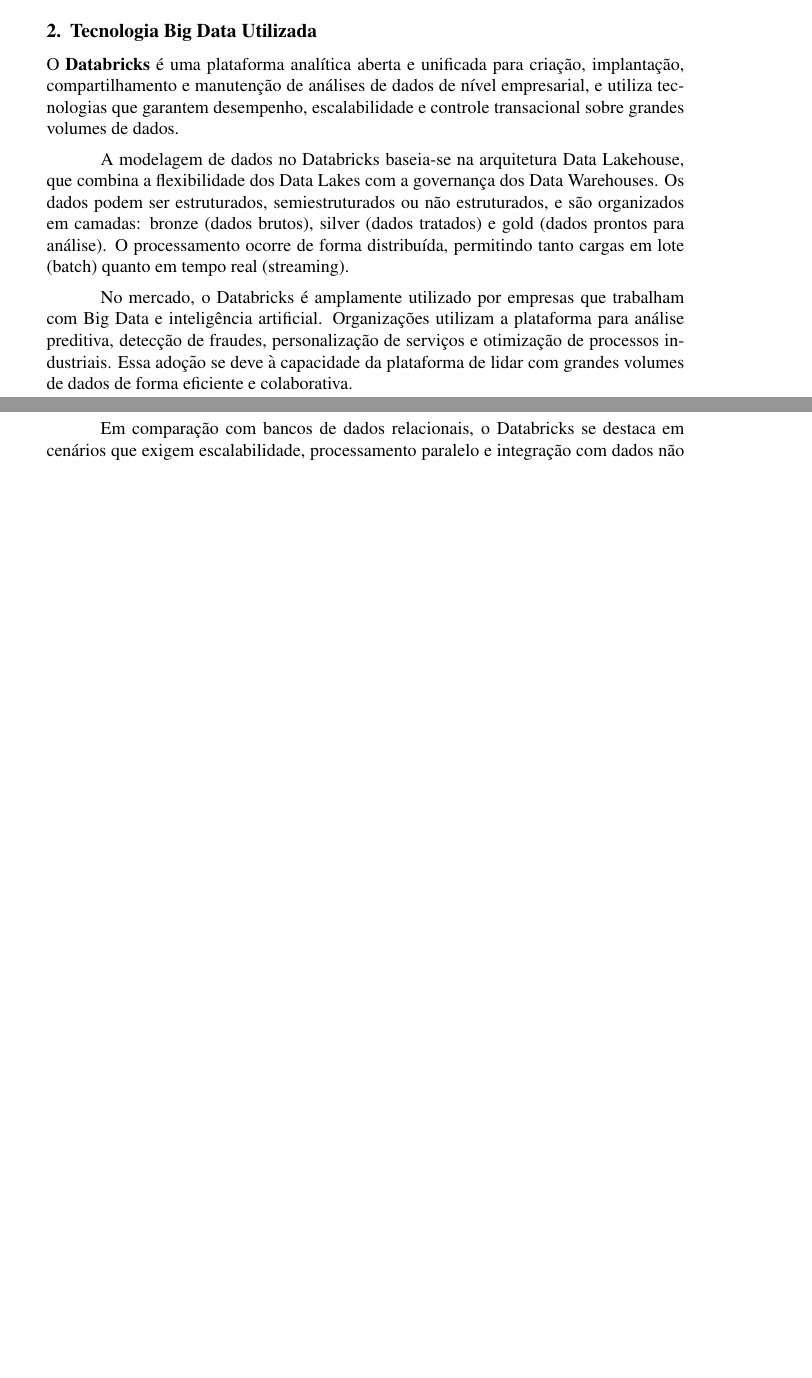
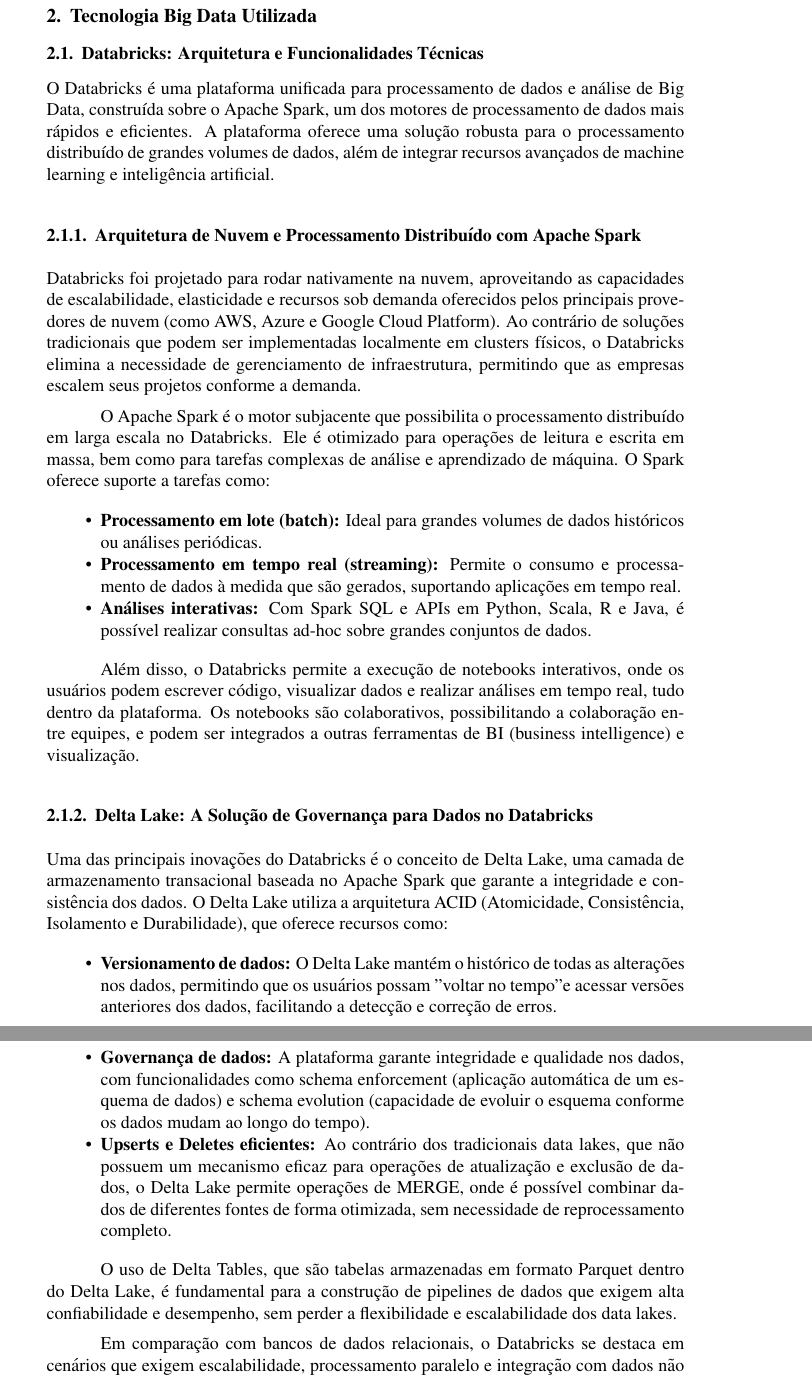
Before and after one commit to Mateus-X/big_data, a LaTeX document (docs/project.tex): two parts of pages 1 and 2 of 3 before the commit and two parts of pages 2 and 3 of 4 after it, joined at a grey line, cut so that both start at the same text, the shorter picture padded with empty space. Compiled offline with pdfLaTeX.

Commit message:
seção de tecnologia finalizada

```diff
--- a/docs/project.tex
+++ b/docs/project.tex
@@ -11,7 +11,7 @@
 
 \title{Análise Comparativa de Desempenho entre Databricks e PostgreSQL no Armazenamento e Consulta de Dados Relacionados a Aderência em Cursos Tecnológicos}
 
-\author{Anna Luiza Mariano\inst{1}, Arthur Deretti\inst{1}, Maria Eduarda Ferreira\inst{1}, Matheus Xavier\inst{1}, Rafael Pompônio\inst{1}}
+\author{Anna Luiza Mariano\inst{1}, Arthur Deretti\inst{1}, Maria Eduarda Ferreira\inst{1} \\ Mateus Xavier\inst{1}, Rafael Pompônio\inst{1}}
 
 \address{Curso de Tecnologia em Análise e Desenvolvimento de Sistemas \\ Universidade Federal do Paraná (UFPR)\\
 }
@@ -33,10 +39,34 @@
 \section{Tecnologia Big Data Utilizada}
 
-O \textbf{Databricks} é uma plataforma analítica aberta e unificada para criação, implantação, compartilhamento e manutenção de análises de dados de nível empresarial, e utiliza tecnologias que garantem desempenho, escalabilidade e controle transacional sobre grandes volumes de dados.
+\subsection{Databricks: Arquitetura e Funcionalidades Técnicas}
 
-A modelagem de dados no Databricks baseia-se na arquitetura Data Lakehouse, que combina a flexibilidade dos Data Lakes com a governança dos Data Warehouses. Os dados podem ser estruturados, semiestruturados ou não estruturados, e são organizados em camadas: bronze (dados brutos), silver (dados tratados) e gold (dados prontos para análise). O processamento ocorre de forma distribuída, permitindo tanto cargas em lote (batch) quanto em tempo real (streaming).
+O Databricks é uma plataforma unificada para processamento de dados e análise de Big Data, construída sobre o Apache Spark, um dos motores de processamento de dados mais rápidos e eficientes. A plataforma oferece uma solução robusta para o processamento distribuído de grandes volumes de dados, além de integrar recursos avançados de machine learning e inteligência artificial.
 
-No mercado, o Databricks é amplamente utilizado por empresas que trabalham com Big Data e inteligência artificial. Organizações utilizam a plataforma para análise preditiva, detecção de fraudes, personalização de serviços e otimização de processos industriais. Essa adoção se deve à capacidade da plataforma de lidar com grandes volumes de dados de forma eficiente e colaborativa.
+\subsubsection{Arquitetura de Nuvem e Processamento Distribuído com Apache Spark}
+
+Databricks foi projetado para rodar nativamente na nuvem, aproveitando as capacidades de escalabilidade, elasticidade e recursos sob demanda oferecidos pelos principais provedores de nuvem (como AWS, Azure e Google Cloud Platform). Ao contrário de soluções tradicionais que podem ser implementadas localmente em clusters físicos, o Databricks elimina a necessidade de gerenciamento de infraestrutura, permitindo que as empresas escalem seus projetos conforme a demanda.
+
+O Apache Spark é o motor subjacente que possibilita o processamento distribuído em larga escala no Databricks. Ele é otimizado para operações de leitura e escrita em massa, bem como para tarefas complexas de análise e aprendizado de máquina. O Spark oferece suporte a tarefas como:
+
+\begin{itemize}
+    \item \textbf{Processamento em lote (batch):} Ideal para grandes volumes de dados históricos ou análises periódicas.
+    \item \textbf{Processamento em tempo real (streaming):} Permite o consumo e processamento de dados à medida que são gerados, suportando aplicações em tempo real.
+    \item \textbf{Análises interativas:} Com Spark SQL e APIs em Python, Scala, R e Java, é possível realizar consultas ad-hoc sobre grandes conjuntos de dados.
+\end{itemize}
+
+Além disso, o Databricks permite a execução de notebooks interativos, onde os usuários podem escrever código, visualizar dados e realizar análises em tempo real, tudo dentro da plataforma. Os notebooks são colaborativos, possibilitando a colaboração entre equipes, e podem ser integrados a outras ferramentas de BI (business intelligence) e visualização.
+
+\subsubsection{Delta Lake: A Solução de Governança para Dados no Databricks}
+
+Uma das principais inovações do Databricks é o conceito de Delta Lake, uma camada de armazenamento transacional baseada no Apache Spark que garante a integridade e consistência dos dados. O Delta Lake utiliza a arquitetura ACID (Atomicidade, Consistência, Isolamento e Durabilidade), que oferece recursos como:
+
+\begin{itemize}
+    \item \textbf{Versionamento de dados:} O Delta Lake mantém o histórico de todas as alterações nos dados, permitindo que os usuários possam "voltar no tempo" e acessar versões anteriores dos dados, facilitando a detecção e correção de erros.
+    \item \textbf{Governança de dados:} A plataforma garante integridade e qualidade nos dados, com funcionalidades como schema enforcement (aplicação automática de um esquema de dados) e schema evolution (capacidade de evoluir o esquema conforme os dados mudam ao longo do tempo).
+    \item \textbf{Upserts e Deletes eficientes:} Ao contrário dos tradicionais data lakes, que não possuem um mecanismo eficaz para operações de atualização e exclusão de dados, o Delta Lake permite operações de MERGE, onde é possível combinar dados de diferentes fontes de forma otimizada, sem necessidade de reprocessamento completo.
+\end{itemize}
+
+O uso de Delta Tables, que são tabelas armazenadas em formato Parquet dentro do Delta Lake, é fundamental para a construção de pipelines de dados que exigem alta confiabilidade e desempenho, sem perder a flexibilidade e escalabilidade dos data lakes.
 
 Em comparação com bancos de dados relacionais, o Databricks se destaca em cenários que exigem escalabilidade, processamento paralelo e integração com dados não estruturados. Enquanto os bancos relacionais são mais adequados para aplicações transacionais e dados estruturados, o Databricks é ideal para análise de grandes volumes de informações, aprendizado de máquina e processamento em tempo real, características típicas de ambientes de Big Data.
 
```
Also changed, not shown: docs/project.tex (8 more changed lines).
